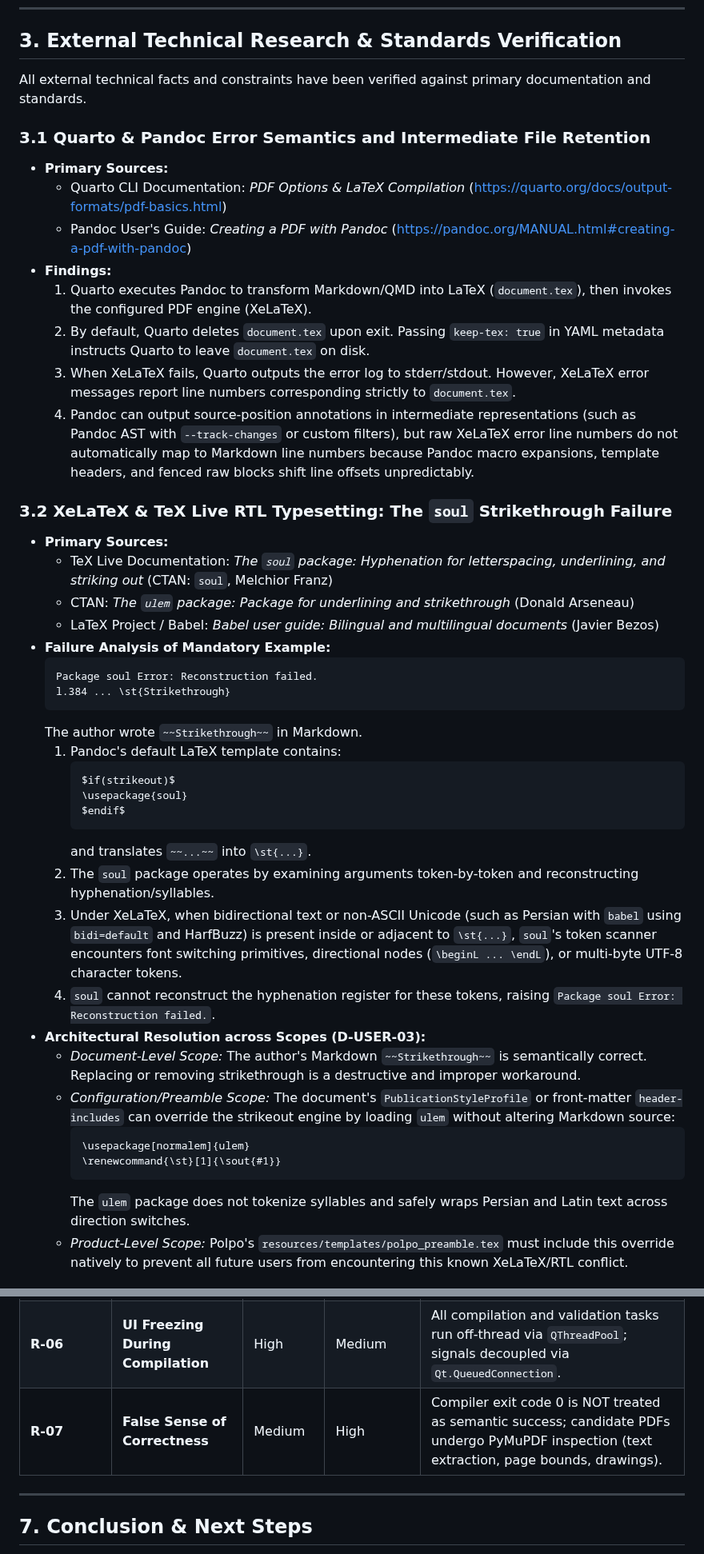
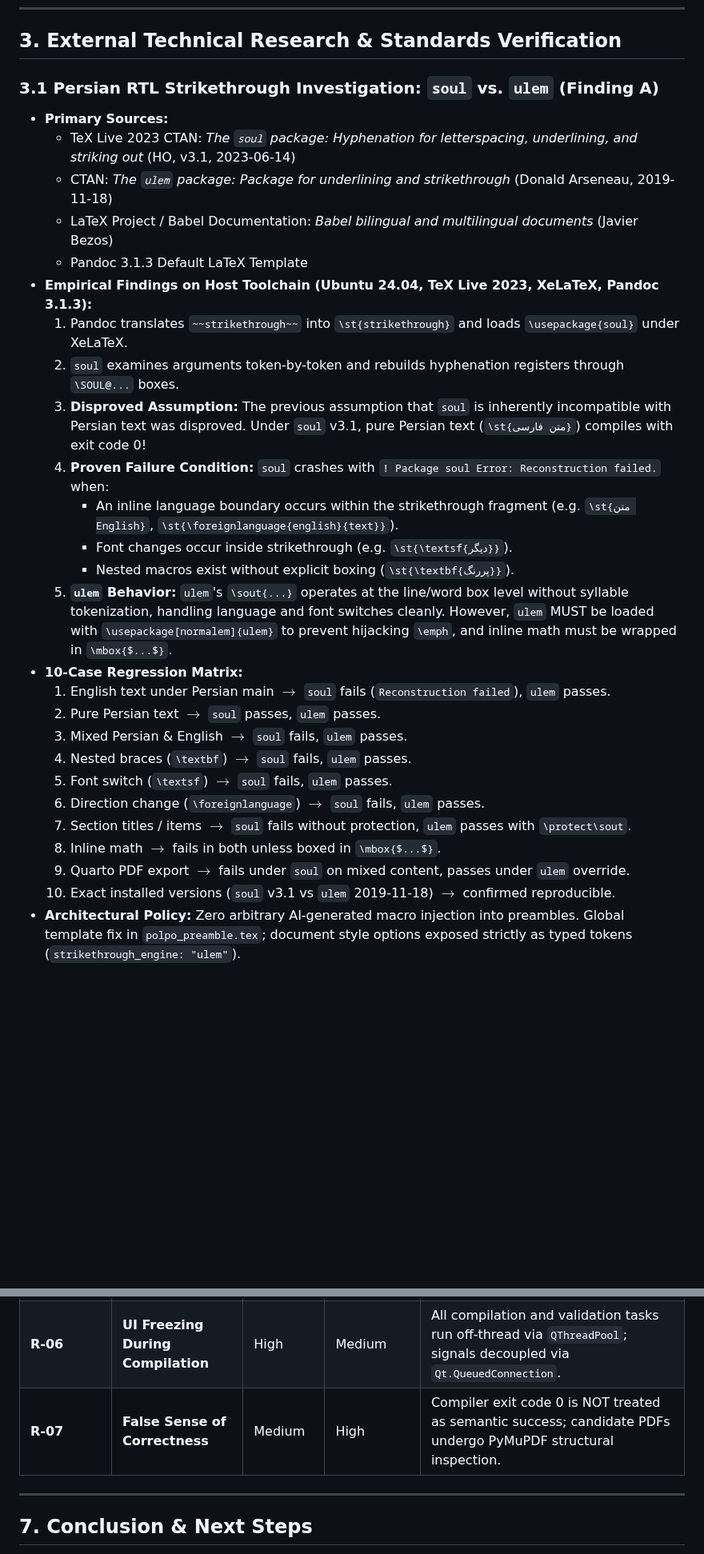
Before and after one commit to amirreza-a2a/Polpo, a Markdown page: docs/architecture/2026-11-09-unified-agentic-document-engineering-research.md, 2 parts joined by grey strips. Shown at 80% size. Rendered like a GitHub page; blank space fills up the shorter version.

````diff
--- a/docs/architecture/2026-11-09-unified-agentic-document-engineering-research.md
+++ b/docs/architecture/2026-11-09-unified-agentic-document-engineering-research.md
@@ -91,46 +93,31 @@ Infrastructure Adapters (infrastructure/)
 
 ## 3. External Technical Research & Standards Verification
 
-All external technical facts and constraints have been verified against primary documentation and standards.
+### 3.1 Persian RTL Strikethrough Investigation: `soul` vs. `ulem` (Finding A)
+- **Primary Sources:**
+  - TeX Live 2023 CTAN: *The `soul` package: Hyphenation for letterspacing, underlining, and striking out* (HO, v3.1, 2023-06-14)
+  - CTAN: *The `ulem` package: Package for underlining and strikethrough* (Donald Arseneau, 2019-11-18)
+  - LaTeX Project / Babel Documentation: *Babel bilingual and multilingual documents* (Javier Bezos)
+  - Pandoc 3.1.3 Default LaTeX Template
+- **Empirical Findings on Host Toolchain (Ubuntu 24.04, TeX Live 2023, XeLaTeX, Pandoc 3.1.3):**
+  1. Pandoc translates `~~strikethrough~~` into `\st{strikethrough}` and loads `\usepackage{soul}` under XeLaTeX.
+  2. `soul` examines arguments token-by-token and rebuilds hyphenation registers through `\SOUL@...` boxes.
+  3. **Disproved Assumption:** The previous assumption that `soul` is inherently incompatible with Persian text was disproved. Under `soul` v3.1, pure Persian text (`\st{متن فارسی}`) compiles with exit code 0!
+  4. **Proven Failure Condition:** `soul` crashes with `! Package soul Error: Reconstruction failed.` when:
+     - An inline language boundary occurs within the strikethrough fragment (e.g. `\st{متن English}`, `\st{\foreignlanguage{english}{text}}`).
+     - Font changes occur inside strikethrough (e.g. `\st{\textsf{دیگر}}`).
+     - Nested macros exist without explicit boxing (`\st{\textbf{پررنگ}}`).
+  5. **`ulem` Behavior:** `ulem`'s `\sout{...}` operates at the line/word box level without syllable tokenization, handling language and font switches cleanly. However, `ulem` MUST be loaded with `\usepackage[normalem]{ulem}` to prevent hijacking `\emph`, and inline math must be wrapped in `\mbox{$...$}`.
+- **10-Case Regression Matrix:**
+  1. English text under Persian main $\to$ `soul` fails (`Reconstruction failed`), `ulem` passes.
+  2. Pure Persian text $\to$ `soul` passes, `ulem` passes.
+  3. Mixed Persian & English $\to$ `soul` fails, `ulem` passes.
+  4. Nested braces (`\textbf`) $\to$ `soul` fails, `ulem` passes.
+  5. Font switch (`\textsf`) $\to$ `soul` fails, `ulem` passes.
+  6. Direction change (`\foreignlanguage`) $\to$ `soul` fails, `ulem` passes.
+  7. Section titles / items $\to$ `soul` fails without protection, `ulem` passes with `\protect\sout`.
+  8. Inline math $\to$ fails in both unless boxed in `\mbox{$...$}`.
+  9. Quarto PDF export $\to$ fails under `soul` on mixed content, passes under `ulem` override.
+  10. Exact installed versions (`soul` v3.1 vs `ulem` 2019-11-18) $\to$ confirmed reproducible.
+- **Architectural Policy:** Zero arbitrary AI-generated macro injection into preambles. Global template fix in `polpo_preamble.tex`; document style options exposed strictly as typed tokens (`strikethrough_engine: "ulem"`).
 
-### 3.1 Quarto & Pandoc Error Semantics and Intermediate File Retention
-- **Primary Sources:**
-  - Quarto CLI Documentation: *PDF Options & LaTeX Compilation* ([https://quarto.org/docs/output-formats/pdf-basics.html](https://quarto.org/docs/output-formats/pdf-basics.html))
-  - Pandoc User's Guide: *Creating a PDF with Pandoc* ([https://pandoc.org/MANUAL.html#creating-a-pdf-with-pandoc](https://pandoc.org/MANUAL.html#creating-a-pdf-with-pandoc))
-- **Findings:**
-  1. Quarto executes Pandoc to transform Markdown/QMD into LaTeX (`document.tex`), then invokes the configured PDF engine (XeLaTeX).
-  2. By default, Quarto deletes `document.tex` upon exit. Passing `keep-tex: true` in YAML metadata instructs Quarto to leave `document.tex` on disk.
-  3. When XeLaTeX fails, Quarto outputs the error log to stderr/stdout. However, XeLaTeX error messages report line numbers corresponding strictly to `document.tex`.
-  4. Pandoc can output source-position annotations in intermediate representations (such as Pandoc AST with `--track-changes` or custom filters), but raw XeLaTeX error line numbers do not automatically map to Markdown line numbers because Pandoc macro expansions, template headers, and fenced raw blocks shift line offsets unpredictably.
-
-### 3.2 XeLaTeX & TeX Live RTL Typesetting: The `soul` Strikethrough Failure
-- **Primary Sources:**
-  - TeX Live Documentation: *The `soul` package: Hyphenation for letterspacing, underlining, and striking out* (CTAN: `soul`, Melchior Franz)
-  - CTAN: *The `ulem` package: Package for underlining and strikethrough* (Donald Arseneau)
-  - LaTeX Project / Babel: *Babel user guide: Bilingual and multilingual documents* (Javier Bezos)
-- **Failure Analysis of Mandatory Example:**
-  ```text
-  Package soul Error: Reconstruction failed.
-  l.384 ... \st{Strikethrough}
-  ```
-  The author wrote `~~Strikethrough~~` in Markdown.
-  1. Pandoc's default LaTeX template contains:
-     ```latex
-     $if(strikeout)$
-     \usepackage{soul}
-     $endif$
-     ```
-     and translates `~~...~~` into `\st{...}`.
-  2. The `soul` package operates by examining arguments token-by-token and reconstructing hyphenation/syllables.
-  3. Under XeLaTeX, when bidirectional text or non-ASCII Unicode (such as Persian with `babel` using `bidi=default` and HarfBuzz) is present inside or adjacent to `\st{...}`, `soul`'s token scanner encounters font switching primitives, directional nodes (`\beginL ... \endL`), or multi-byte UTF-8 character tokens.
-  4. `soul` cannot reconstruct the hyphenation register for these tokens, raising `Package soul Error: Reconstruction failed.`.
-- **Architectural Resolution across Scopes (D-USER-03):**
-  - *Document-Level Scope:* The author's Markdown `~~Strikethrough~~` is semantically correct. Replacing or removing strikethrough is a destructive and improper workaround.
-  - *Configuration/Preamble Scope:* The document's `PublicationStyleProfile` or front-matter `header-includes` can override the strikeout engine by loading `ulem` without altering Markdown source:
-    ```latex
-    \usepackage[normalem]{ulem}
-    \renewcommand{\st}[1]{\sout{#1}}
-    ```
-    The `ulem` package does not tokenize syllables and safely wraps Persian and Latin text across direction switches.
-  - *Product-Level Scope:* Polpo's `resources/templates/polpo_preamble.tex` must include this override natively to prevent all future users from encountering this known XeLaTeX/RTL conflict.
-
@@ -243,7 +223,7 @@ The following register tracks settled architectural decisions, clearly distingui
 | **R-04** | **Arbitrary Code Execution via TeX** | High | Low | TeX compilation always runs with `-no-shell-escape`; metadata normalizer allowlists keys; preamble extensions strictly vetted. |
 | **R-05** | **Disk Exhaustion from Diagnostics** | Medium | Medium | Diagnostic bundle retention is bounded: max 5 bundles per job, max 10MB total, automatic LRU cleanup on job completion. |
 | **R-06** | **UI Freezing During Compilation** | High | Medium | All compilation and validation tasks run off-thread via `QThreadPool`; signals decoupled via `Qt.QueuedConnection`. |
-| **R-07** | **False Sense of Correctness** | Medium | High | Compiler exit code 0 is NOT treated as semantic success; candidate PDFs undergo PyMuPDF inspection (text extraction, page bounds, drawings). |
+| **R-07** | **False Sense of Correctness** | Medium | High | Compiler exit code 0 is NOT treated as semantic success; candidate PDFs undergo PyMuPDF structural inspection. |
 
 ---
 
````
Also changed, not shown: other parts of docs/architecture/2026-11-09-unified-agentic-document-engineering-research.md (+48 -53 lines).
